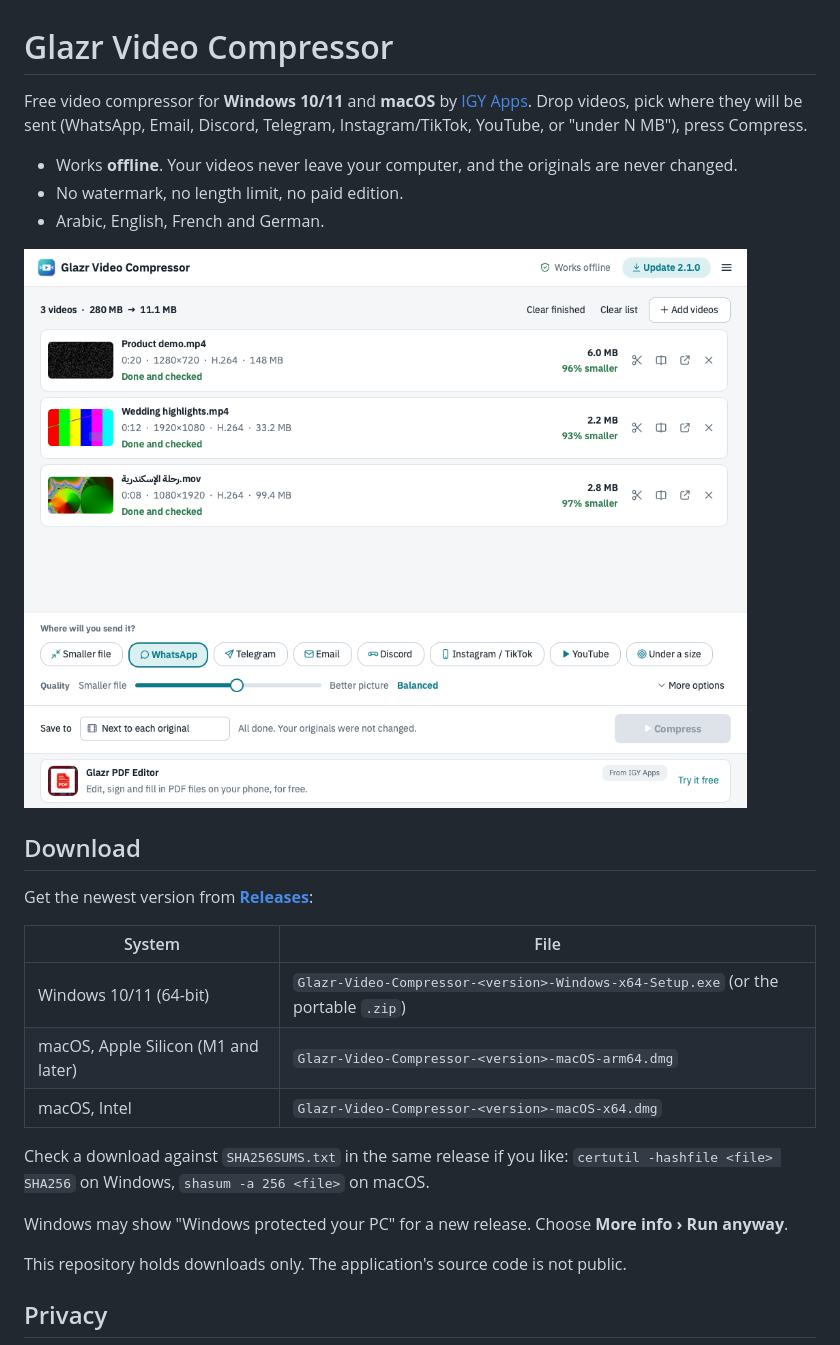
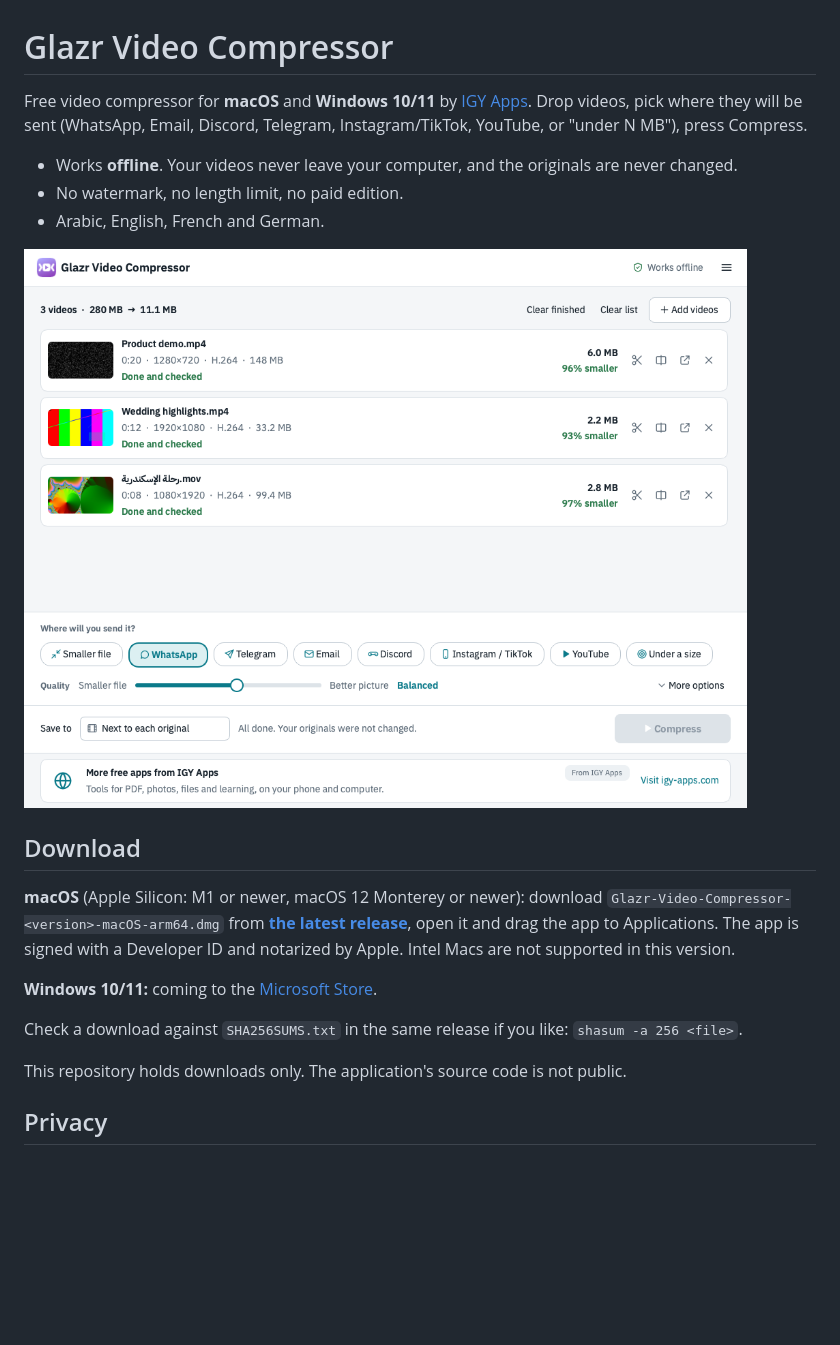
Before and after one commit to islammohy/glazr-video-compressor, a Markdown page: README.md, the part around one of its changes. GitHub-like rendering; pictures changed too: docs/en-light-done.png; blank space fills up the shorter version.

Commit message:
macOS 2.0.0 download; Windows through the Microsoft Store
Co-Authored-By: Claude Opus 5.5 <noreply@anthropic.com>

```diff
--- a/README.md
+++ b/README.md
@@ -1,6 +1,6 @@
 # Glazr Video Compressor
 
-Free video compressor for **Windows 10/11** and **macOS** by [IGY Apps](https://igy-apps.com).
+Free video compressor for **macOS** and **Windows 10/11** by [IGY Apps](https://igy-apps.com).
 Drop videos, pick where they will be sent (WhatsApp, Email, Discord, Telegram,
 Instagram/TikTok, YouTube, or "under N MB"), press Compress.
 
@@ -12,18 +12,17 @@ Instagram/TikTok, YouTube, or "under N MB"), press Compress.
 
 ## Download
 
-Get the newest version from **[Releases](https://github.com/islammohy/glazr-video-compressor/releases/latest)**:
+**macOS** (Apple Silicon: M1 or newer, macOS 12 Monterey or newer): download
+`Glazr-Video-Compressor-<version>-macOS-arm64.dmg` from
+**[the latest release](https://github.com/islammohy/glazr-video-compressor/releases/latest)**,
+open it and drag the app to Applications. The app is signed with a Developer ID and
+notarized by Apple. Intel Macs are not supported in this version.
 
-| System | File |
-|---|---|
-| Windows 10/11 (64-bit) | `Glazr-Video-Compressor-<version>-Windows-x64-Setup.exe` (or the portable `.zip`) |
-| macOS, Apple Silicon (M1 and later) | `Glazr-Video-Compressor-<version>-macOS-arm64.dmg` |
-| macOS, Intel | `Glazr-Video-Compressor-<version>-macOS-x64.dmg` |
+**Windows 10/11:** coming to the
+[Microsoft Store](https://apps.microsoft.com/detail/9PH5QVRFLH2Q).
 
 Check a download against `SHA256SUMS.txt` in the same release if you like:
-`certutil -hashfile <file> SHA256` on Windows, `shasum -a 256 <file>` on macOS.
-
-Windows may show "Windows protected your PC" for a new release. Choose **More info › Run anyway**.
+`shasum -a 256 <file>`.
 
 This repository holds downloads only. The application's source code is not public.
 
```
Also changed, not shown: other parts of README.md (+7 -4 lines), docs/ar-dark-running.png.
